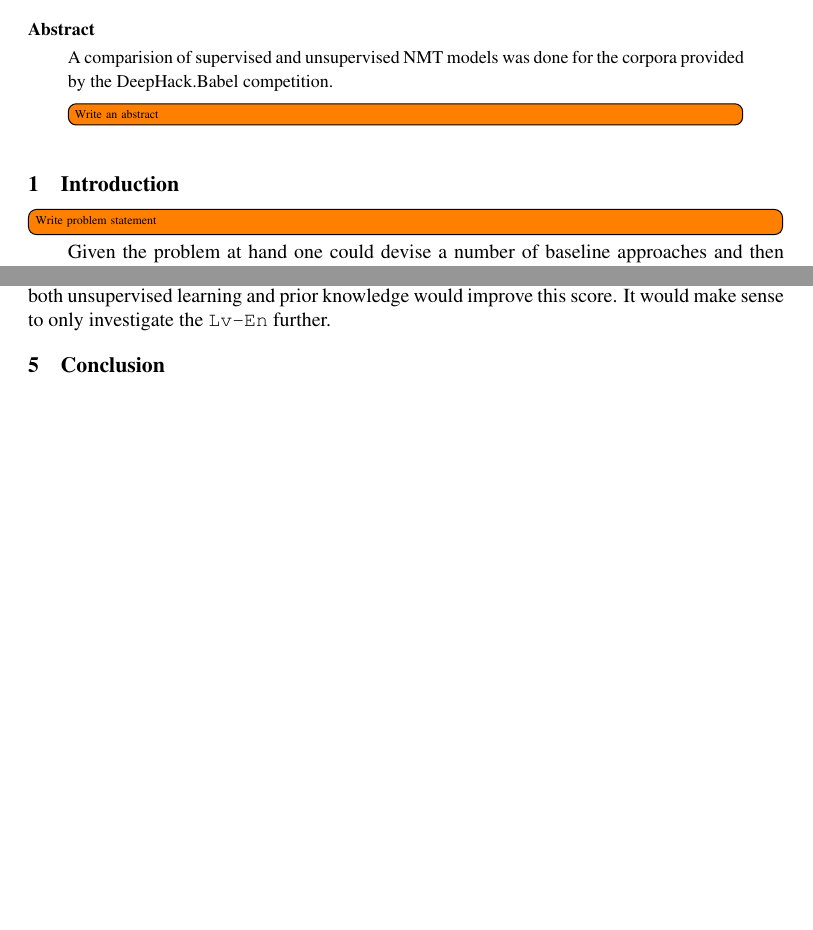
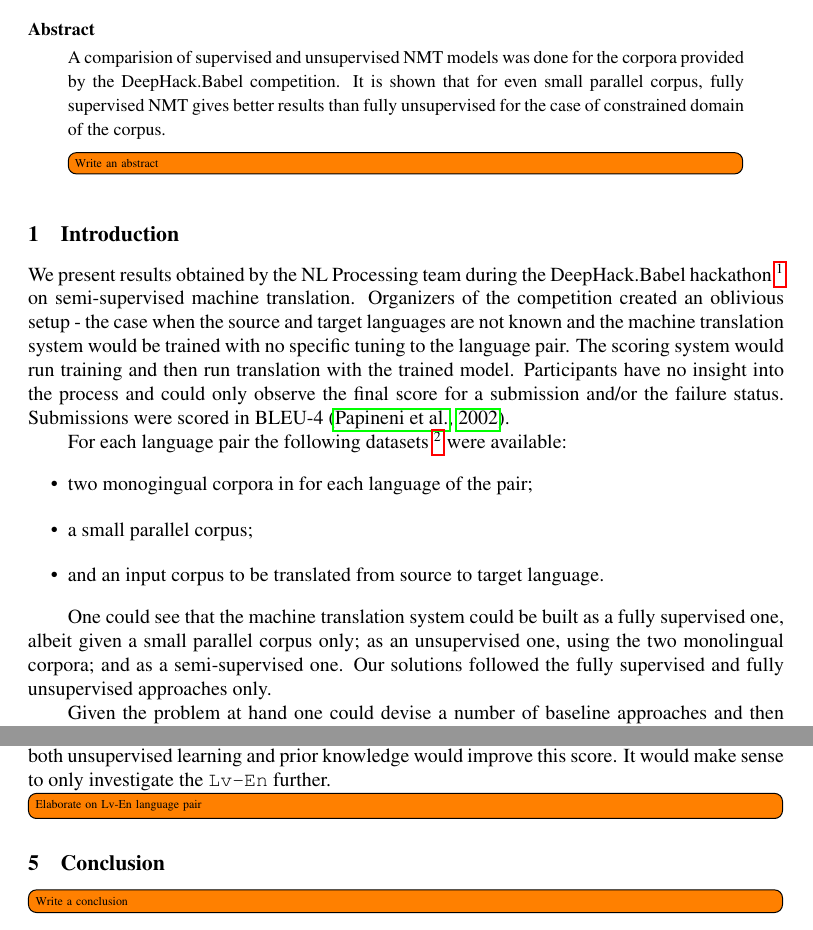
Before and after one commit to aoboturov/loresmt-nlprocessing, a LaTeX paper (paper/mtsummit2015.tex): two parts of pages 1 and 3 of 5, joined at a grey line, cut so that both start at the same text, the shorter picture padded with empty space. Compiled offline with pdfLaTeX.

Commit message:
Intro section.

```diff
--- a/paper/mtsummit2015.tex
+++ b/paper/mtsummit2015.tex
@@ -43,12 +43,27 @@
 
 \begin{abstract}
   A comparision of supervised and unsupervised NMT models was done for the corpora provided by the DeepHack.Babel competition.
+  It is shown that for even small parallel corpus, fully supervised NMT gives better results than fully unsupervised for the case of constrained domain of the corpus.
   \todo[inline]{Write an abstract}
 \end{abstract}
 
 \section{Introduction}
 
-\todo[inline]{Write problem statement}
+We present results obtained by the NL Processing team during the DeepHack.Babel hackathon~\footnote{\url{http://babel.tilda.ws/}} on semi-supervised machine translation.
+Organizers of the competition created an oblivious setup - the case when the source and target languages are not known and the machine translation system would be trained with no specific tuning to the language pair.
+The scoring system would run training and then run translation with the trained model.
+Participants have no insight into the process and could only observe the final score for a submission and/or the failure status.
+Submissions were scored in BLEU-4~\citep{papineni2002bleu}.
+
+For each language pair the following datasets~\footnote{\url{http://contest.deephack.me/c/babel/overview}} were available:
+\begin{itemize}
+  \item two monogingual corpora in for each language of the pair;
+  \item a small parallel corpus;
+  \item and an input corpus to be translated from source to target language.
+\end{itemize}
+
+One could see that the machine translation system could be built as a fully supervised one, albeit given a small parallel corpus only; as an unsupervised one, using the two monolingual corpora; and as a semi-supervised one.
+Our solutions followed the fully supervised and fully unsupervised approaches only.
 
 Given the problem at hand one could devise a number of baseline approaches and then compare them to the unsupervised model described above.
 Section~\ref{sect:baselines} outlines the baselines which were used to benchmark the UNMT in the oblivious setup.
@@ -160,7 +175,11 @@ We could see that a margin of improvement is just a couple of BLEU points for {\
 One the other hand, {\tt Lv-En} has very poor result and we would expect that both unsupervised learning and prior knowledge would improve this score.
 It would make sense to only investigate the {\tt Lv-En} further.
 
+\todo[inline]{Elaborate on Lv-En language pair}
+
 \section{Conclusion}
+
+\todo[inline]{Write a conclusion}
 
 \section{Data availability and reproducibility}
 Data for training and test are not available publicly, although one could ask organizers to obtain them.
```
Also changed, not shown: paper/mtsummit2015.bib (+13 -1 lines), 1 other file.
